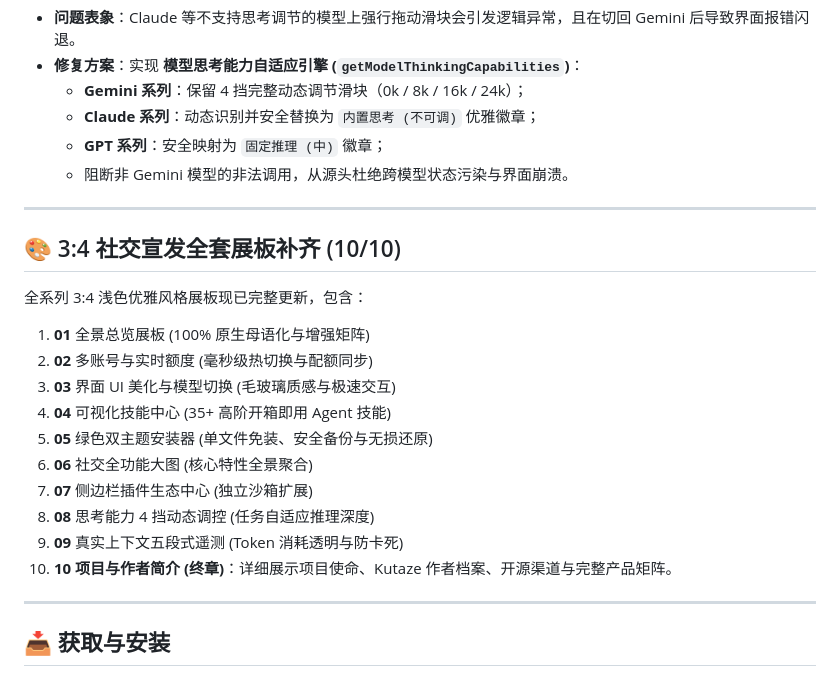
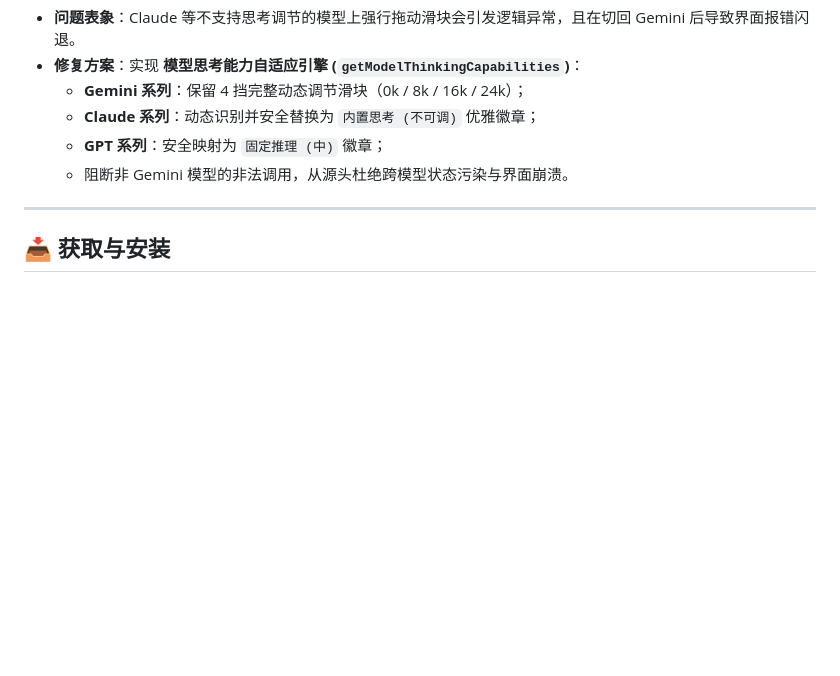
Before and after one commit to Kutaze/Antigravity-Enhance-Pack-Tools, a Markdown page: docs/DISCORD_ANNOUNCEMENT.md, the part around the change. Rendered like a GitHub page; blank space fills up the shorter version.

Commit message:
docs(changelog): remove promotional poster delivery note from v0.1.6 release log

```diff
--- a/docs/DISCORD_ANNOUNCEMENT.md
+++ b/docs/DISCORD_ANNOUNCEMENT.md
@@ -38,22 +38,6 @@
 
 ---
 
-## 🎨 3:4 社交宣发全套展板补齐 (10/10)
-
-全系列 3:4 浅色优雅风格展板现已完整更新，包含：
-1. **01** 全景总览展板 (100% 原生母语化与增强矩阵)
-2. **02** 多账号与实时额度 (毫秒级热切换与配额同步)
-3. **03** 界面 UI 美化与模型切换 (毛玻璃质感与极速交互)
-4. **04** 可视化技能中心 (35+ 高阶开箱即用 Agent 技能)
-5. **05** 绿色双主题安装器 (单文件免装、安全备份与无损还原)
-6. **06** 社交全功能大图 (核心特性全景聚合)
-7. **07** 侧边栏插件生态中心 (独立沙箱扩展)
-8. **08** 思考能力 4 挡动态调控 (任务自适应推理深度)
-9. **09** 真实上下文五段式遥测 (Token 消耗透明与防卡死)
-10. **10** **项目与作者简介 (终章)**：详细展示项目使命、Kutaze 作者档案、开源渠道与完整产品矩阵。
-
----
-
 ## 📥 获取与安装
 
 - 💻 **GitHub 仓库**：[https://github.com/Kutaze/Antigravity-Enhance-Pack-Tools](https://github.com/Kutaze/Antigravity-Enhance-Pack-Tools)
```
Also changed, not shown: CHANGELOG.md (+0 -3 lines), README.md (+0 -1 lines).
